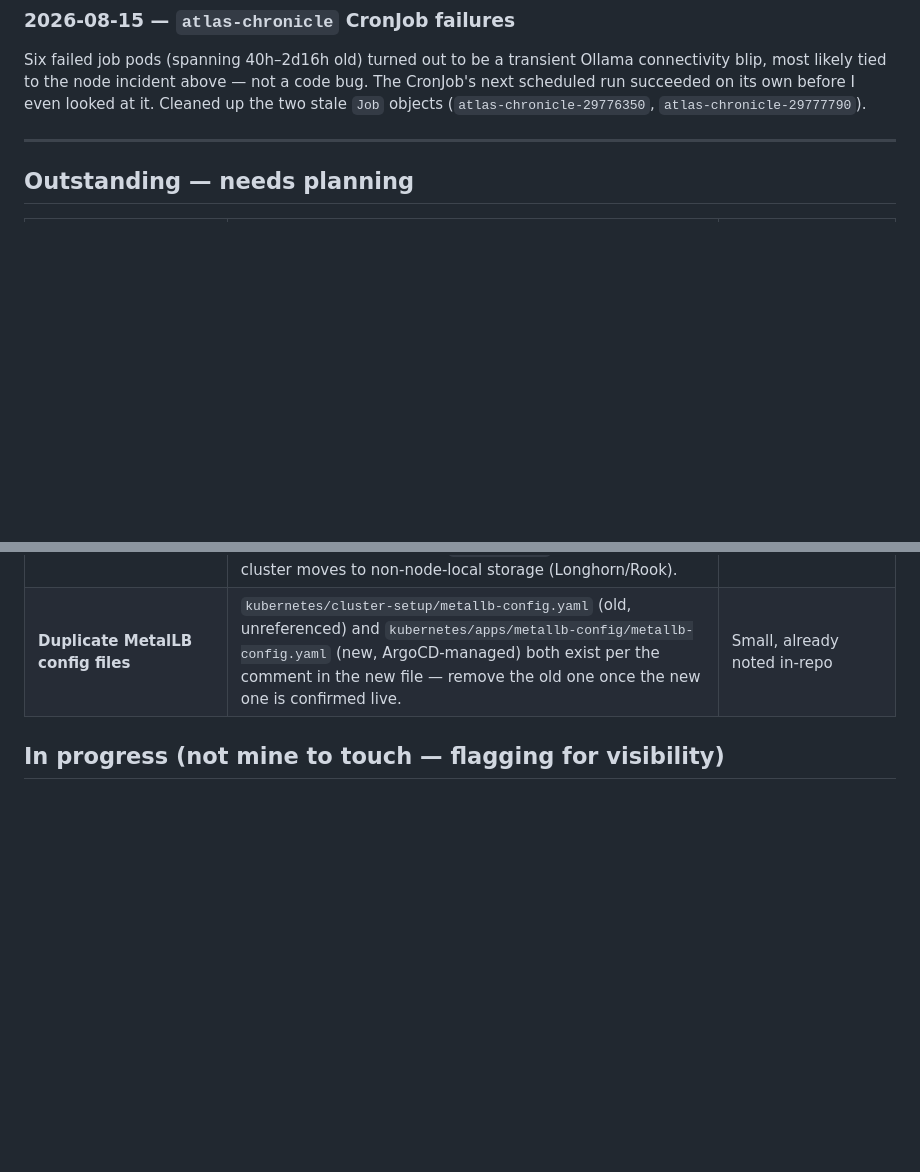
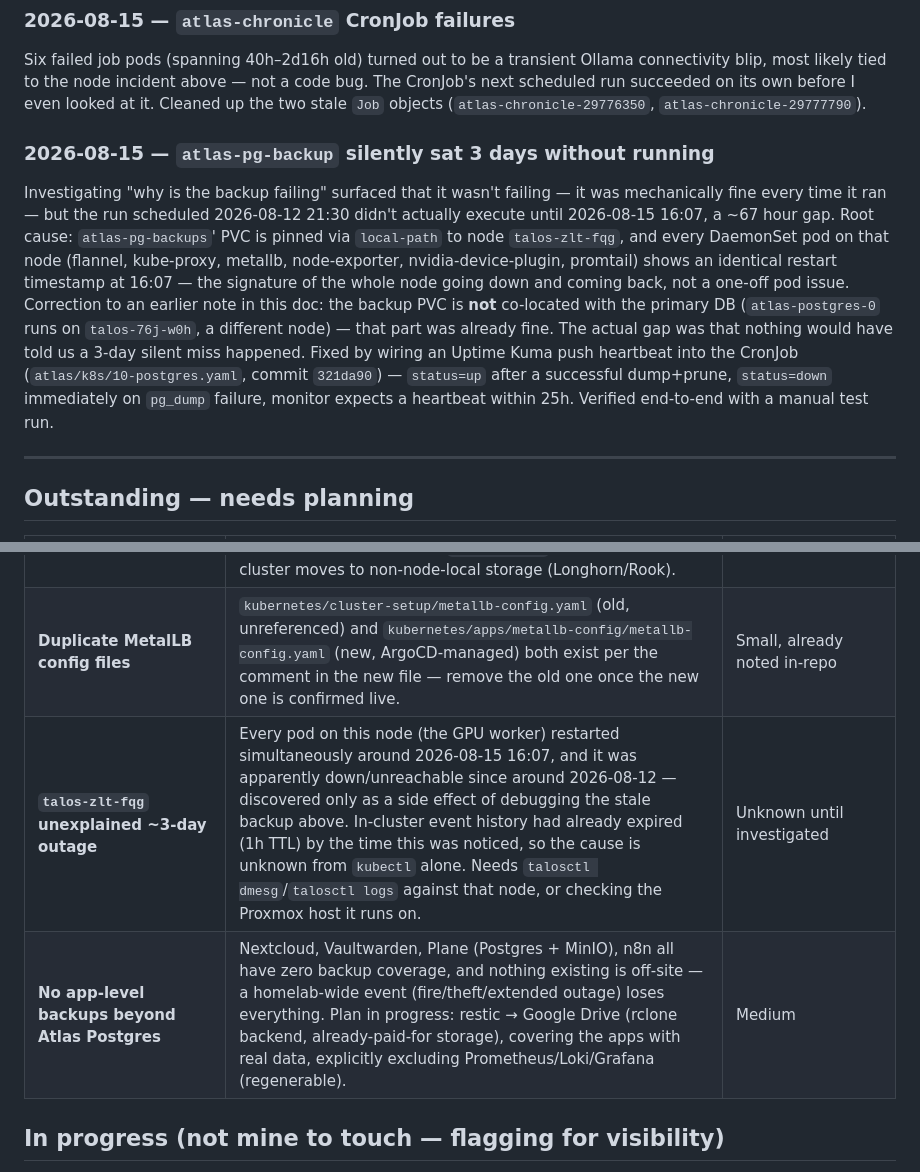
Before and after one commit to raghavendrak89/home_lab, a Markdown page: docs/04-cluster-stability.md, 2 parts joined by grey strips. GitHub-like rendering; blank space fills up the shorter version.

Commit message:
Update stability tracker: atlas-pg-backup heartbeat, node outage finding
Corrects an earlier note (backup PVC is not co-located with the
primary DB - different nodes). Documents the actual root cause of
the 3-day stale backup (talos-zlt-fqg outage) and its fix (Uptime
Kuma push heartbeat). Adds two new outstanding items: the
unexplained node outage itself, and the still-missing backup
coverage for everything except Atlas Postgres.

```diff
--- a/docs/04-cluster-stability.md
+++ b/docs/04-cluster-stability.md
@@ -34,6 +34,22 @@ connectivity blip, most likely tied to the node incident above — not a code bu
 CronJob's next scheduled run succeeded on its own before I even looked at it. Cleaned up
 the two stale `Job` objects (`atlas-chronicle-29776350`, `atlas-chronicle-29777790`).
 
+### 2026-08-15 — `atlas-pg-backup` silently sat 3 days without running
+Investigating "why is the backup failing" surfaced that it wasn't failing — it was
+mechanically fine every time it ran — but the run scheduled 2026-08-12 21:30 didn't
+actually execute until 2026-08-15 16:07, a ~67 hour gap. Root cause: `atlas-pg-backups`'
+PVC is pinned via `local-path` to node `talos-zlt-fqg`, and every DaemonSet pod on that
+node (flannel, kube-proxy, metallb, node-exporter, nvidia-device-plugin, promtail) shows
+an identical restart timestamp at 16:07 — the signature of the whole node going down and
+coming back, not a one-off pod issue. Correction to an earlier note in this doc: the
+backup PVC is **not** co-located with the primary DB (`atlas-postgres-0` runs on
+`talos-76j-w0h`, a different node) — that part was already fine. The actual gap was that
+nothing would have told us a 3-day silent miss happened. Fixed by wiring an Uptime Kuma
+push heartbeat into the CronJob (`atlas/k8s/10-postgres.yaml`, commit `321da90`) —
+`status=up` after a successful dump+prune, `status=down` immediately on `pg_dump`
+failure, monitor expects a heartbeat within 25h. Verified end-to-end with a manual test
+run.
+
 ---
 
 ## Outstanding — needs planning
@@ -44,6 +60,8 @@ the two stale `Job` objects (`atlas-chronicle-29776350`, `atlas-chronicle-297777
 | **Add a descheduler** (`LowNodeUtilization` policy) | Nothing currently rebalances pods after initial scheduling — the imbalance that caused the OOM cascade can silently reaccumulate on any node. | Medium |
 | **Local-path storage placement discipline** | `talos-76j-w0h` is permanently pinned as home to 7 stateful apps (`nextcloud`, `minio`, `idea-capture`, `n8n`, `atlas-postgres`, `vaultwarden`, `incident-commander`) because `local-path` PVs bind to whichever node they were first provisioned on. New stateful apps will keep landing there by default unless deliberately placed (`nodeSelector`) elsewhere, or the cluster moves to non-node-local storage (Longhorn/Rook). | Large if migrating storage; small if just adding nodeSelectors going forward |
 | **Duplicate MetalLB config files** | `kubernetes/cluster-setup/metallb-config.yaml` (old, unreferenced) and `kubernetes/apps/metallb-config/metallb-config.yaml` (new, ArgoCD-managed) both exist per the comment in the new file — remove the old one once the new one is confirmed live. | Small, already noted in-repo |
+| **`talos-zlt-fqg` unexplained ~3-day outage** | Every pod on this node (the GPU worker) restarted simultaneously around 2026-08-15 16:07, and it was apparently down/unreachable since around 2026-08-12 — discovered only as a side effect of debugging the stale backup above. In-cluster event history had already expired (1h TTL) by the time this was noticed, so the cause is unknown from `kubectl` alone. Needs `talosctl dmesg`/`talosctl logs` against that node, or checking the Proxmox host it runs on. | Unknown until investigated |
+| **No app-level backups beyond Atlas Postgres** | Nextcloud, Vaultwarden, Plane (Postgres + MinIO), n8n all have zero backup coverage, and nothing existing is off-site — a homelab-wide event (fire/theft/extended outage) loses everything. Plan in progress: restic → Google Drive (rclone backend, already-paid-for storage), covering the apps with real data, explicitly excluding Prometheus/Loki/Grafana (regenerable). | Medium |
 
 ## In progress (not mine to touch — flagging for visibility)
 As of 2026-08-15 the repo has uncommitted work already underway: a SOPS/secrets migration
```
